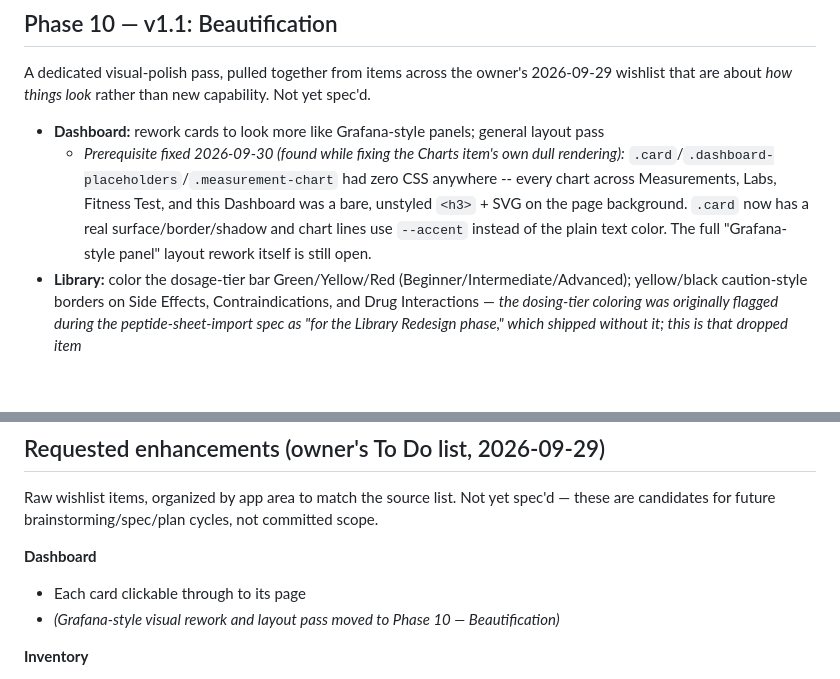
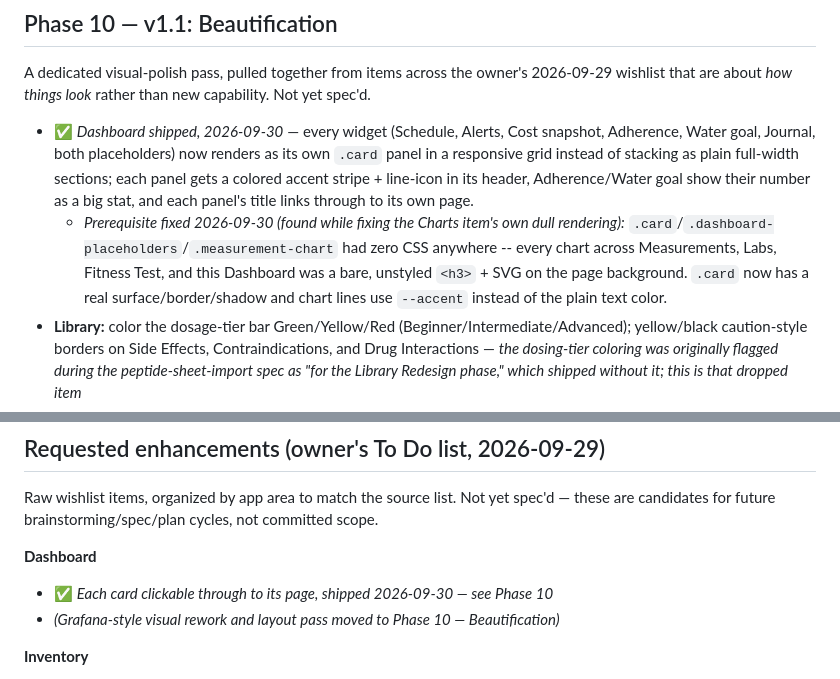
Before and after one commit to Xsatc77/amide, a Markdown page: docs/ROADMAP.md, 2 parts joined by grey strips. Rendered like a GitHub page; blank space fills up the shorter version.

Commit message:
docs: mark Dashboard Grafana-style rework and clickable-panels as shipped

```diff
--- a/docs/ROADMAP.md
+++ b/docs/ROADMAP.md
@@ -165,8 +165,8 @@ Firm up the base before anything depends on it.
 
 A dedicated visual-polish pass, pulled together from items across the owner's 2026-09-29 wishlist that are about *how things look* rather than new capability. Not yet spec'd.
 
-- **Dashboard:** rework cards to look more like Grafana-style panels; general layout pass
-  - *Prerequisite fixed 2026-09-30 (found while fixing the Charts item's own dull rendering):* `.card`/`.dashboard-placeholders`/`.measurement-chart` had zero CSS anywhere -- every chart across Measurements, Labs, Fitness Test, and this Dashboard was a bare, unstyled `<h3>` + SVG on the page background. `.card` now has a real surface/border/shadow and chart lines use `--accent` instead of the plain text color. The full "Grafana-style panel" layout rework itself is still open.
+- ✅ *Dashboard shipped, 2026-09-30* — every widget (Schedule, Alerts, Cost snapshot, Adherence, Water goal, Journal, both placeholders) now renders as its own `.card` panel in a responsive grid instead of stacking as plain full-width sections; each panel gets a colored accent stripe + line-icon in its header, Adherence/Water goal show their number as a big stat, and each panel's title links through to its own page.
+  - *Prerequisite fixed 2026-09-30 (found while fixing the Charts item's own dull rendering):* `.card`/`.dashboard-placeholders`/`.measurement-chart` had zero CSS anywhere -- every chart across Measurements, Labs, Fitness Test, and this Dashboard was a bare, unstyled `<h3>` + SVG on the page background. `.card` now has a real surface/border/shadow and chart lines use `--accent` instead of the plain text color.
 - **Library:** color the dosage-tier bar Green/Yellow/Red (Beginner/Intermediate/Advanced); yellow/black caution-style borders on Side Effects, Contraindications, and Drug Interactions — *the dosing-tier coloring was originally flagged during the peptide-sheet-import spec as "for the Library Redesign phase," which shipped without it; this is that dropped item*
 - **Calendar:** a legend for status colors on every view; month view colors the whole day-bar (not just a dot) and colors a clicked card's top edge to match status; week view gets a colored banner instead of a dot; day view gets a colored left-edge accent instead of a dot; replace the body-silhouette site-picker art (described as "still the blob")
 - ✅ *Overview chart shipped, 2026-09-30* — a single chart driven by a metric dropdown (every measurement field, BMI, Body fat %, Blood pressure, plus new Heart Rate tracking) sits beside the Body silhouette at the top of the Measurements page, switching client-side with no round-trip; the existing 7-day-to-lifetime range selector now drives it too. The full grid of every metric's own small chart stays below, unchanged, for at-a-glance scanning.
@@ -194,7 +194,7 @@ A dedicated visual-polish pass, pulled together from items across the owner's 20
 Raw wishlist items, organized by app area to match the source list. Not yet spec'd — these are candidates for future brainstorming/spec/plan cycles, not committed scope.
 
 **Dashboard**
-- Each card clickable through to its page
+- ✅ *Each card clickable through to its page, shipped 2026-09-30 — see Phase 10*
 - *(Grafana-style visual rework and layout pass moved to Phase 10 — Beautification)*
 
 **Inventory**
```
